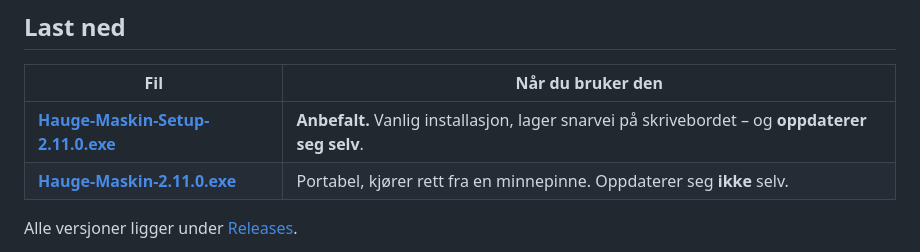
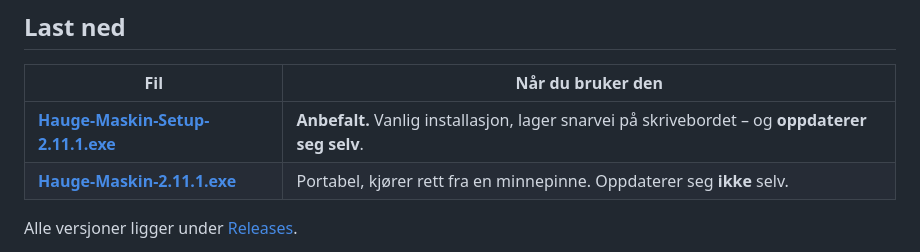
Before and after one commit to thomashauge03/hauge-maskin-app, a Markdown page: README.md, the part around the change. Rendered like a GitHub page.

Commit message:
Nedlastingslenkene peker på 2.11.1
Co-Authored-By: Claude Opus 5.5 <noreply@anthropic.com>

```diff
--- a/README.md
+++ b/README.md
@@ -10,8 +10,8 @@ nettadresser når som helst.
 
 | Fil | Når du bruker den |
 | --- | --- |
-| [**Hauge-Maskin-Setup-2.11.0.exe**](https://github.com/thomashauge03/hauge-maskin-app/releases/latest/download/Hauge-Maskin-Setup-2.11.0.exe) | **Anbefalt.** Vanlig installasjon, lager snarvei på skrivebordet – og **oppdaterer seg selv**. |
-| [**Hauge-Maskin-2.11.0.exe**](https://github.com/thomashauge03/hauge-maskin-app/releases/latest/download/Hauge-Maskin-2.11.0.exe) | Portabel, kjører rett fra en minnepinne. Oppdaterer seg **ikke** selv. |
+| [**Hauge-Maskin-Setup-2.11.1.exe**](https://github.com/thomashauge03/hauge-maskin-app/releases/latest/download/Hauge-Maskin-Setup-2.11.1.exe) | **Anbefalt.** Vanlig installasjon, lager snarvei på skrivebordet – og **oppdaterer seg selv**. |
+| [**Hauge-Maskin-2.11.1.exe**](https://github.com/thomashauge03/hauge-maskin-app/releases/latest/download/Hauge-Maskin-2.11.1.exe) | Portabel, kjører rett fra en minnepinne. Oppdaterer seg **ikke** selv. |
 
 Alle versjoner ligger under [Releases](https://github.com/thomashauge03/hauge-maskin-app/releases).
 
```
